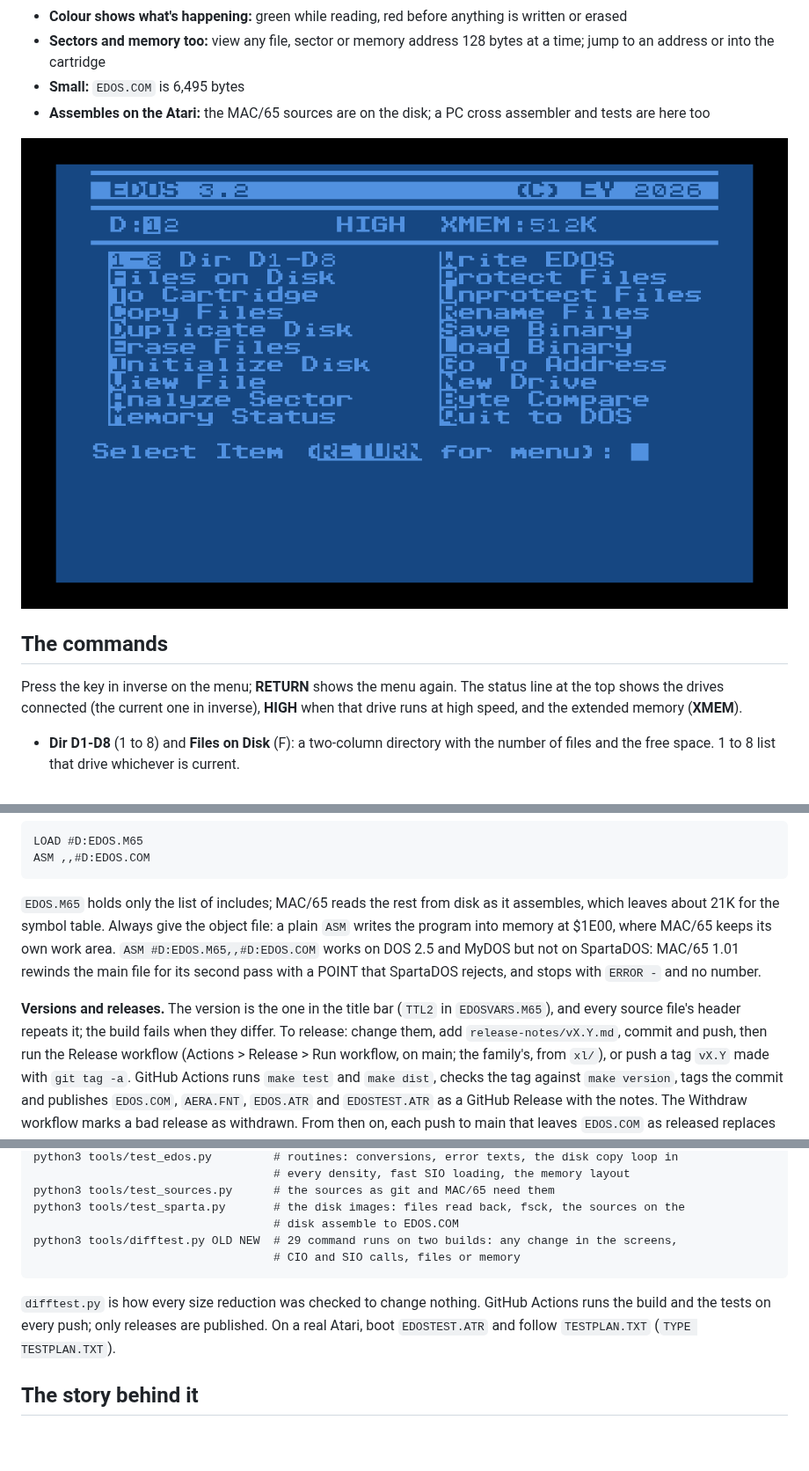
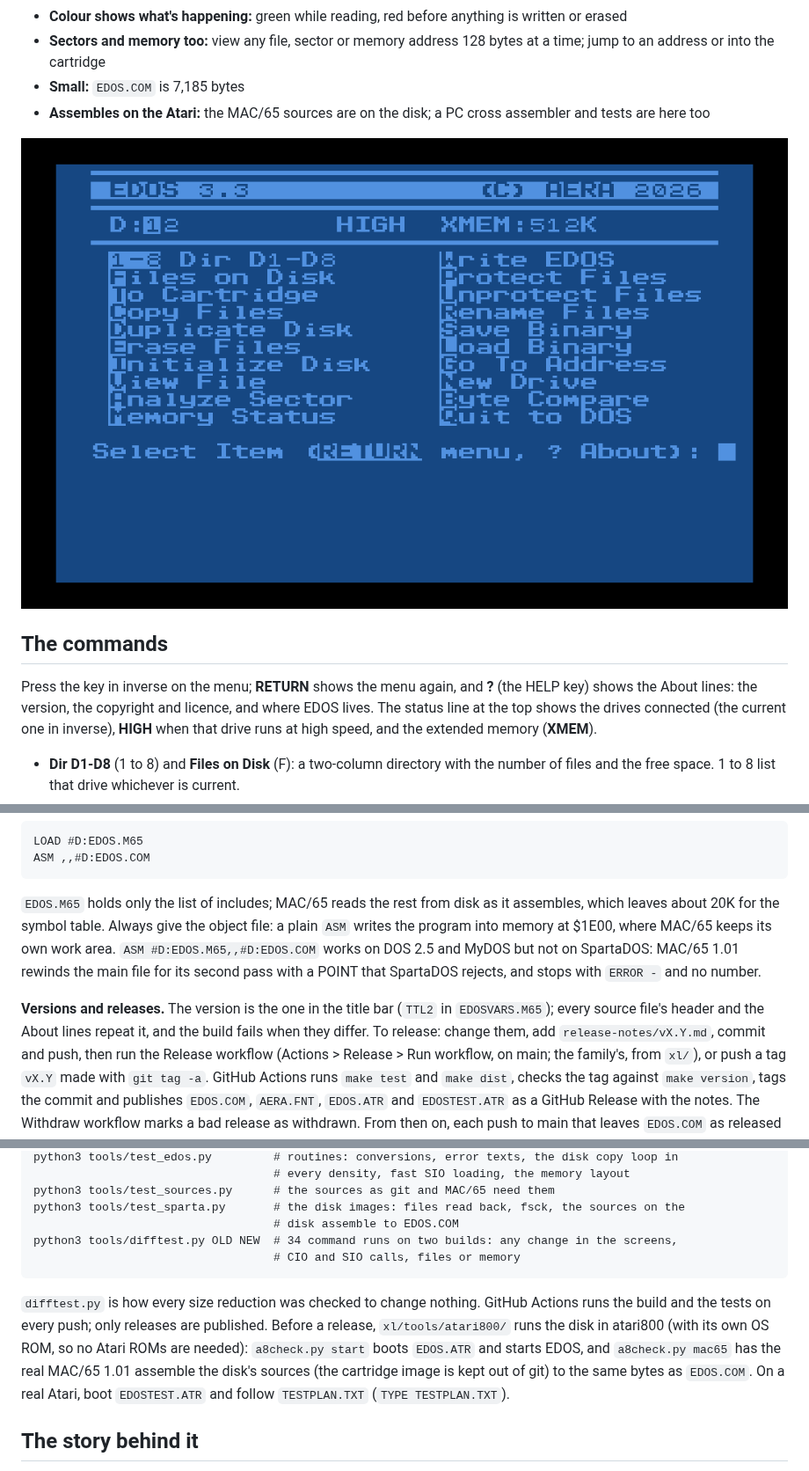
Before and after one commit to whomper/EDOS, a Markdown page: README.md, 3 parts joined by grey strips. Shown at 88% size. Drawn GitHub-style; pictures changed too: EDOS.png; blank space fills up the shorter version.

````diff
--- a/README.md
+++ b/README.md
@@ -17,7 +17,7 @@ running on top of MyDOS, SpartaDOS or DOS 2.5.
 - **Colour shows what's happening:** green while reading, red before anything is written or erased
 - **Sectors and memory too:** view any file, sector or memory address 128 bytes at a time; jump to
   an address or into the cartridge
-- **Small:** `EDOS.COM` is 6,495 bytes
+- **Small:** `EDOS.COM` is 7,185 bytes
 - **Assembles on the Atari:** the MAC/65 sources are on the disk; a PC cross assembler and tests are
   here too
 
@@ -25,7 +25,8 @@ running on top of MyDOS, SpartaDOS or DOS 2.5.
 
 ## The commands
 
-Press the key in inverse on the menu; **RETURN** shows the menu again. The status line at the top shows
+Press the key in inverse on the menu; **RETURN** shows the menu again, and **?** (the HELP key) shows
+the About lines: the version, the copyright and licence, and where EDOS lives. The status line at the top shows
 the drives connected (the current one in inverse), **HIGH** when that drive runs at high speed, and the
 extended memory (**XMEM**).
 
@@ -112,13 +117,13 @@ ASM ,,#D:EDOS.COM
 ```
 
 `EDOS.M65` holds only the list of includes; MAC/65 reads the rest from disk as it assembles, which
-leaves about 21K for the symbol table. Always give the object file: a plain `ASM` writes the program
+leaves about 20K for the symbol table. Always give the object file: a plain `ASM` writes the program
 into memory at $1E00, where MAC/65 keeps its own work area. `ASM #D:EDOS.M65,,#D:EDOS.COM` works on
 DOS 2.5 and MyDOS but not on SpartaDOS: MAC/65 1.01 rewinds the main file for its second pass with a
 POINT that SpartaDOS rejects, and stops with `ERROR -` and no number.
 
-**Versions and releases.** The version is the one in the title bar (`TTL2` in `EDOSVARS.M65`), and
-every source file's header repeats it; the build fails when they differ. To release: change them, add
+**Versions and releases.** The version is the one in the title bar (`TTL2` in `EDOSVARS.M65`); every
+source file's header and the About lines repeat it, and the build fails when they differ. To release: change them, add
 `release-notes/vX.Y.md`, commit and push, then run the Release workflow (Actions > Release > Run
 workflow, on main; the family's, from `xl/`), or push a tag `vX.Y` made with `git tag -a`. GitHub
 Actions runs `make test` and `make dist`, checks the tag against `make version`, tags the commit and
@@ -215,13 +222,16 @@ python3 tools/test_edos.py         # routines: conversions, error texts, the dis
 python3 tools/test_sources.py      # the sources as git and MAC/65 need them
 python3 tools/test_sparta.py       # the disk images: files read back, fsck, the sources on the
                                    # disk assemble to EDOS.COM
-python3 tools/difftest.py OLD NEW  # 29 command runs on two builds: any change in the screens,
+python3 tools/difftest.py OLD NEW  # 34 command runs on two builds: any change in the screens,
                                    # CIO and SIO calls, files or memory
 ```
 
 `difftest.py` is how every size reduction was checked to change nothing. GitHub Actions runs the build
-and the tests on every push; only releases are published. On a real Atari, boot `EDOSTEST.ATR` and
-follow `TESTPLAN.TXT` (`TYPE TESTPLAN.TXT`).
+and the tests on every push; only releases are published. Before a release, `xl/tools/atari800/`
+runs the disk in atari800 (with its own OS ROM, so no Atari ROMs are needed): `a8check.py start`
+boots `EDOS.ATR` and starts EDOS, and `a8check.py mac65` has the real MAC/65 1.01 assemble the disk's
+sources (the cartridge image is kept out of git) to the same bytes as `EDOS.COM`. On a real Atari,
+boot `EDOSTEST.ATR` and follow `TESTPLAN.TXT` (`TYPE TESTPLAN.TXT`).
 
 ## The story behind it
 
````
Also changed, not shown: other parts of README.md (+18 -12 lines), release-notes/v3.3.md (added, +39 -0 lines), 13 other files.
